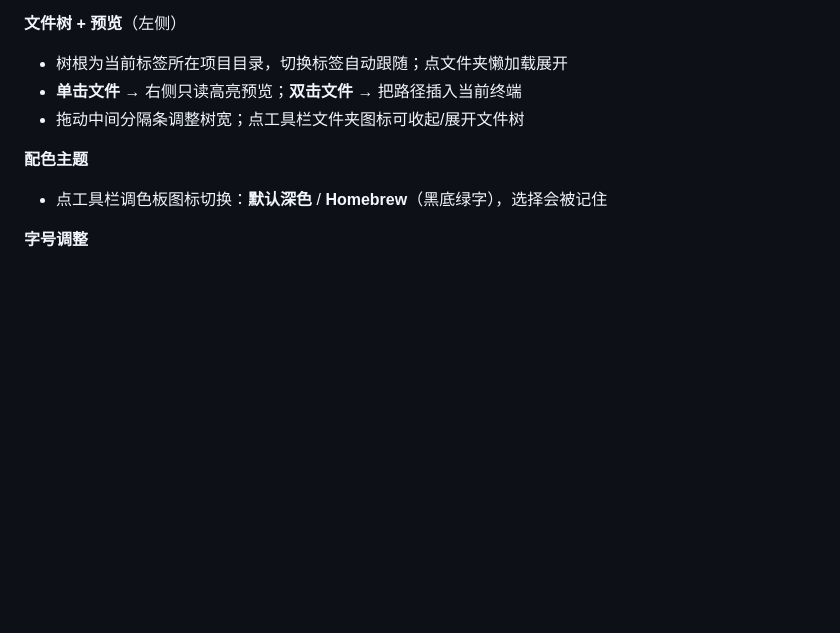
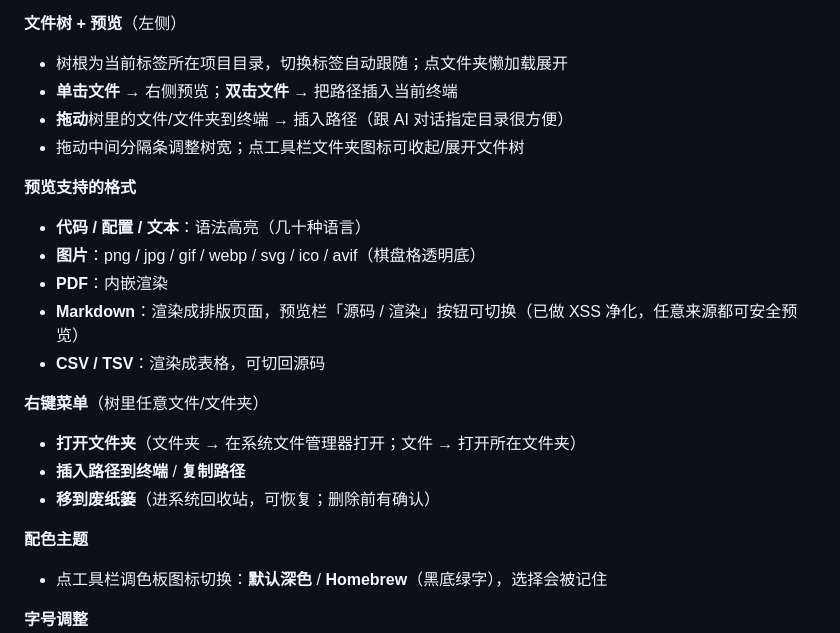
Before and after one commit to luckylee6666/vibe-coding-manage, a Markdown page: README.md, the part around the change. GitHub-like rendering; blank space fills up the shorter version.

Commit message:
docs: README 补充文件树拖拽插路径、多格式预览(图片/PDF/md/csv)、右键菜单

```diff
--- a/README.md
+++ b/README.md
@@ -38,8 +38,21 @@
 
 **文件树 + 预览**（左侧）
 - 树根为当前标签所在项目目录，切换标签自动跟随；点文件夹懒加载展开
-- **单击文件** → 右侧只读高亮预览；**双击文件** → 把路径插入当前终端
+- **单击文件** → 右侧预览；**双击文件** → 把路径插入当前终端
+- **拖动**树里的文件/文件夹到终端 → 插入路径（跟 AI 对话指定目录很方便）
 - 拖动中间分隔条调整树宽；点工具栏文件夹图标可收起/展开文件树
+
+**预览支持的格式**
+- **代码 / 配置 / 文本**：语法高亮（几十种语言）
+- **图片**：png / jpg / gif / webp / svg / ico / avif（棋盘格透明底）
+- **PDF**：内嵌渲染
+- **Markdown**：渲染成排版页面，预览栏「源码 / 渲染」按钮可切换（已做 XSS 净化，任意来源都可安全预览）
+- **CSV / TSV**：渲染成表格，可切回源码
+
+**右键菜单**（树里任意文件/文件夹）
+- **打开文件夹**（文件夹 → 在系统文件管理器打开；文件 → 打开所在文件夹）
+- **插入路径到终端** / **复制路径**
+- **移到废纸篓**（进系统回收站，可恢复；删除前有确认）
 
 **配色主题**
 - 点工具栏调色板图标切换：**默认深色** / **Homebrew**（黑底绿字），选择会被记住
```
